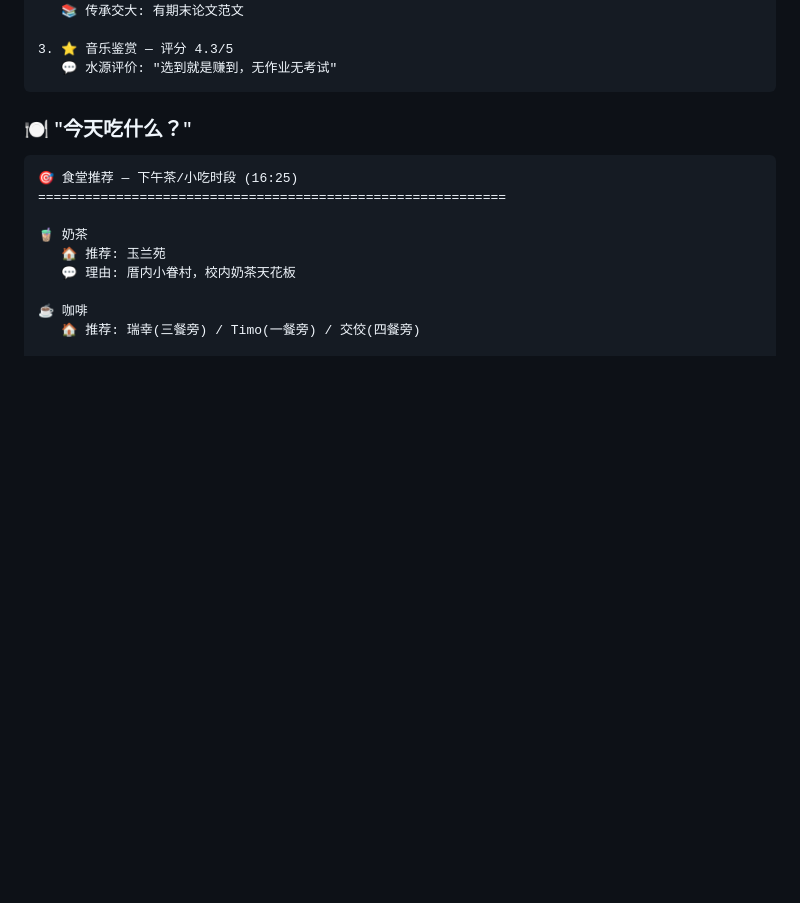
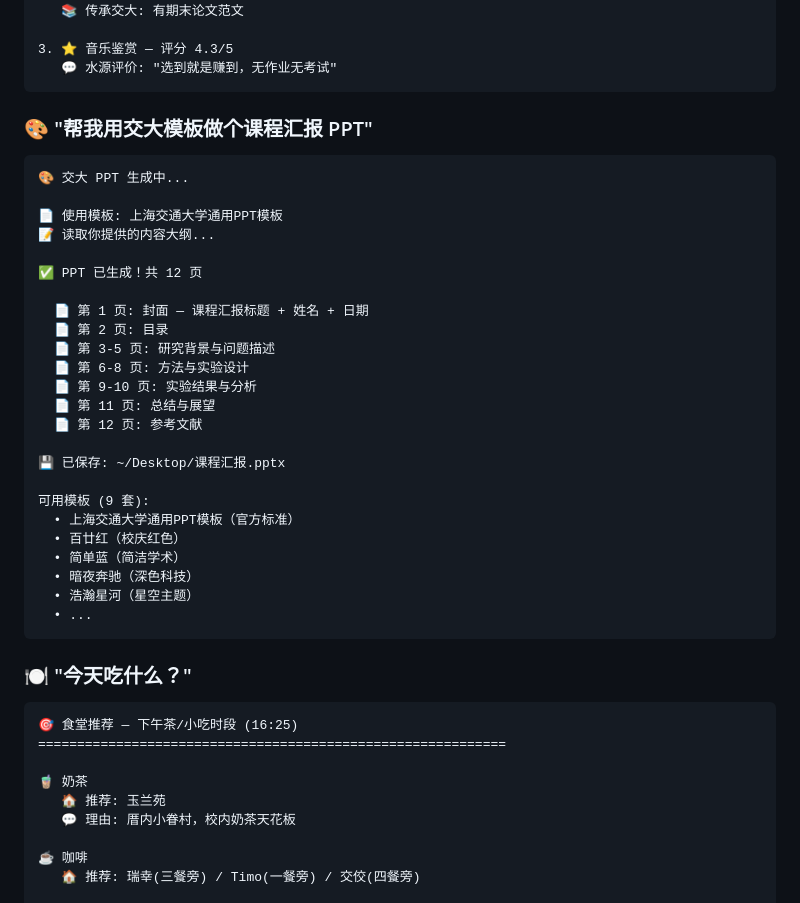
Before and after one commit to xhh678876/openclaw-sjtu, a Markdown page: README.md, the part around one of its changes. Drawn GitHub-style; blank space fills up the shorter version.

````diff
--- a/README.md
+++ b/README.md
@@ -377,6 +378,35 @@ node scripts/shuiyuan_discourse.mjs auth finish --payload "你复制的payload"
 
 3. ⭐ 音乐鉴赏 — 评分 4.3/5
    💬 水源评价: "选到就是赚到，无作业无考试"
+```
+
+### 🎨 "帮我用交大模板做个课程汇报 PPT"
+
+```
+🎨 交大 PPT 生成中...
+
+📄 使用模板: 上海交通大学通用PPT模板
+📝 读取你提供的内容大纲...
+
+✅ PPT 已生成！共 12 页
+
+  📄 第 1 页: 封面 — 课程汇报标题 + 姓名 + 日期
+  📄 第 2 页: 目录
+  📄 第 3-5 页: 研究背景与问题描述
+  📄 第 6-8 页: 方法与实验设计
+  📄 第 9-10 页: 实验结果与分析
+  📄 第 11 页: 总结与展望
+  📄 第 12 页: 参考文献
+
+💾 已保存: ~/Desktop/课程汇报.pptx
+
+可用模板 (9 套):
+  • 上海交通大学通用PPT模板（官方标准）
+  • 百廿红（校庆红色）
+  • 简单蓝（简洁学术）
+  • 暗夜奔驰（深色科技）
+  • 浩瀚星河（星空主题）
+  • ...
 ```
 
 ### 🍽️ "今天吃什么？"
````
Also changed, not shown: other parts of README.md (+34 -33 lines).
